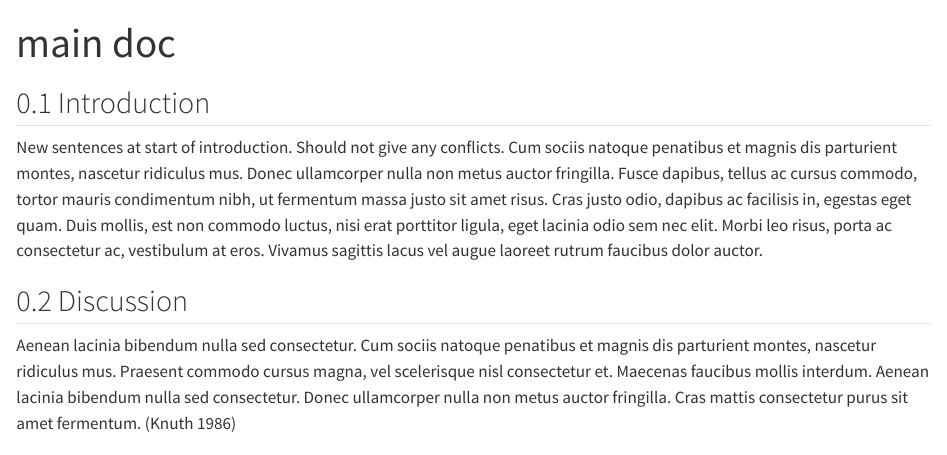
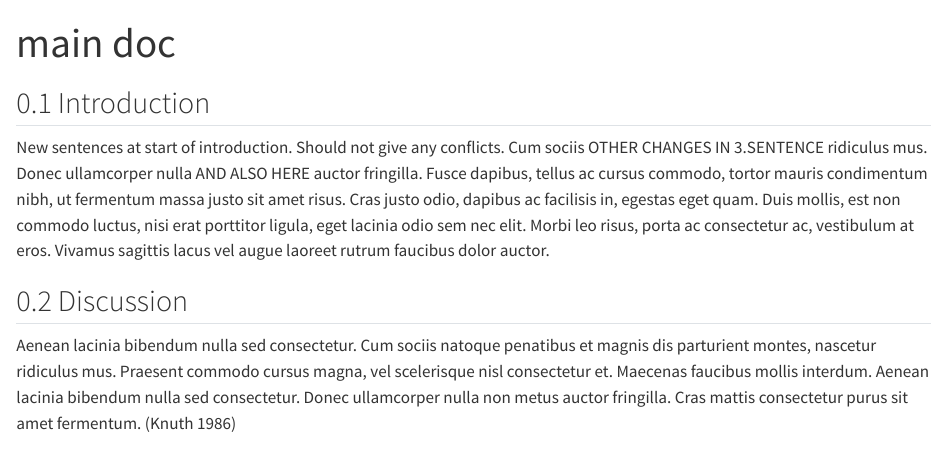
Before and after one commit to agjest/first_repo_msb105h25, a Quarto document (main_doc.qmd): the page in a window 1100 px wide, from its top. Rendered offline with R 4.5, knitr and Pandoc in place of Quarto, with nearby package versions.

Commit message:
changes in sentence 3 and 4

```diff
--- a/main_doc.qmd
+++ b/main_doc.qmd
@@ -13,8 +13,8 @@ bibliography: references.bib
 
 New sentences at start of introduction.
 Should not give any conflicts.
-Cum sociis natoque penatibus et magnis dis parturient montes, nascetur ridiculus mus.
-Donec ullamcorper nulla non metus auctor fringilla.
+Cum sociis OTHER CHANGES IN 3.SENTENCE ridiculus mus.
+Donec ullamcorper nulla AND ALSO HERE auctor fringilla.
 Fusce dapibus, tellus ac cursus commodo, tortor mauris condimentum nibh, ut fermentum massa justo sit amet risus.
 Cras justo odio, dapibus ac facilisis in, egestas eget quam.
 Duis mollis, est non commodo luctus, nisi erat porttitor ligula, eget lacinia odio sem nec elit.
```
